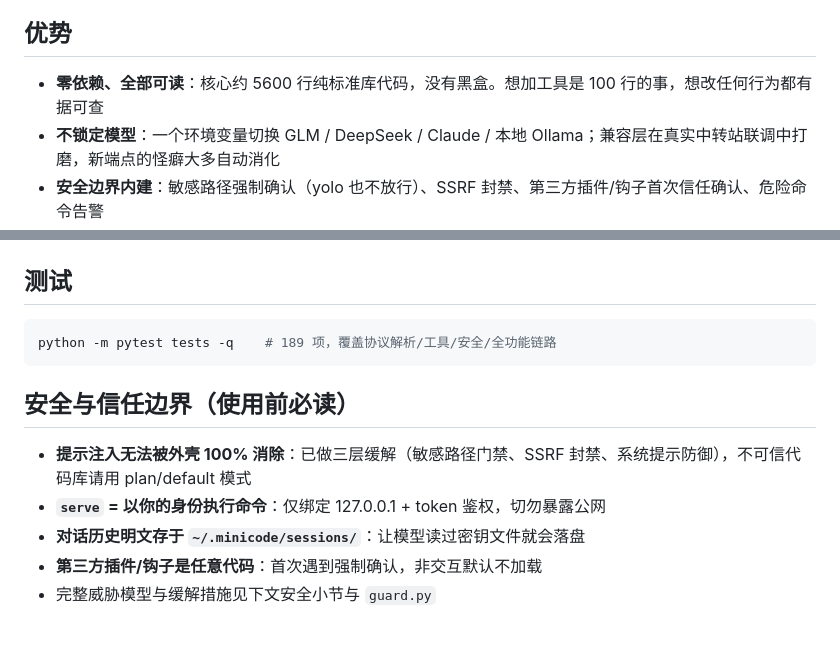
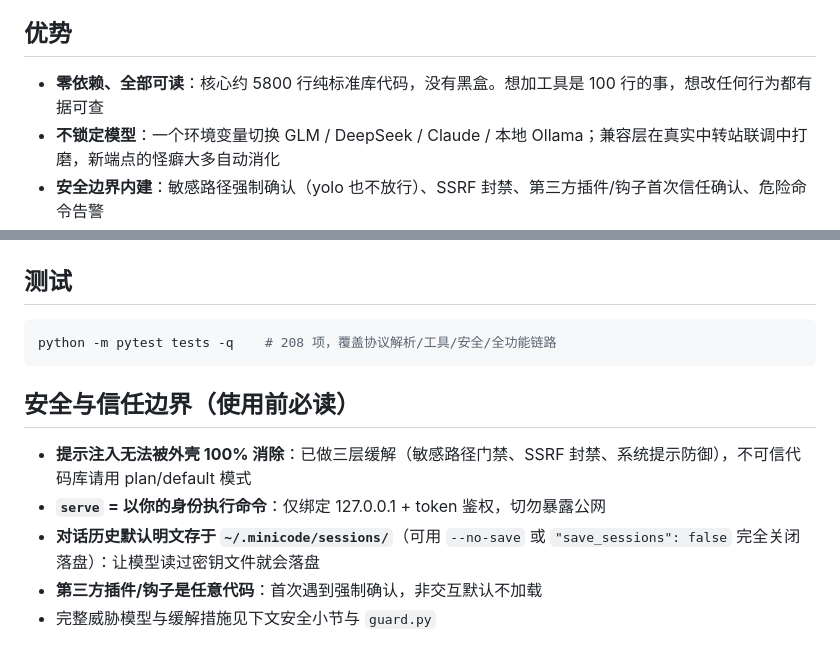
Before and after one commit to CubeForever/minicode, a Markdown page: README.md, 2 parts joined by grey strips. Drawn GitHub-style.

Commit message:
docs: 同步 README/CONTRIBUTING 与 v0.9.2 代码改动
- README: 优势部分行数 5600→5800, 测试注释 189→208
- README: 安全部分补充 --no-save 隐私模式(与局限性部分对齐)
- CONTRIBUTING: 行数 5600→5800, 开发依赖说明补充 ruff/pytest-cov

````diff
--- a/README.md
+++ b/README.md
@@ -18,7 +18,7 @@
 
 ## 优势
 
-- **零依赖、全部可读**：核心约 5600 行纯标准库代码，没有黑盒。想加工具是 100 行的事，想改任何行为都有据可查
+- **零依赖、全部可读**：核心约 5800 行纯标准库代码，没有黑盒。想加工具是 100 行的事，想改任何行为都有据可查
 - **不锁定模型**：一个环境变量切换 GLM / DeepSeek / Claude / 本地 Ollama；兼容层在真实中转站联调中打磨，新端点的怪癖大多自动消化
 - **安全边界内建**：敏感路径强制确认（yolo 也不放行）、SSRF 封禁、第三方插件/钩子首次信任确认、危险命令告警
 - **三项独创**（Claude Code / Codex 均无）：项目大脑（Brain）、自检回路（Verify Gate）、圆桌模式（Panel）
@@ -137,14 +137,14 @@ minicode/
 ## 测试
 
 ```bash
-python -m pytest tests -q    # 189 项，覆盖协议解析/工具/安全/全功能链路
+python -m pytest tests -q    # 208 项，覆盖协议解析/工具/安全/全功能链路
 ```
 
 ## 安全与信任边界（使用前必读）
 
 - **提示注入无法被外壳 100% 消除**：已做三层缓解（敏感路径门禁、SSRF 封禁、系统提示防御），不可信代码库请用 plan/default 模式
 - **`serve` = 以你的身份执行命令**：仅绑定 127.0.0.1 + token 鉴权，切勿暴露公网
-- **对话历史明文存于 `~/.minicode/sessions/`**：让模型读过密钥文件就会落盘
+- **对话历史默认明文存于 `~/.minicode/sessions/`**（可用 `--no-save` 或 `"save_sessions": false` 完全关闭落盘）：让模型读过密钥文件就会落盘
 - **第三方插件/钩子是任意代码**：首次遇到强制确认，非交互默认不加载
 - 完整威胁模型与缓解措施见下文安全小节与 `guard.py`
 
````
Also changed, not shown: CONTRIBUTING.md (+2 -2 lines).
